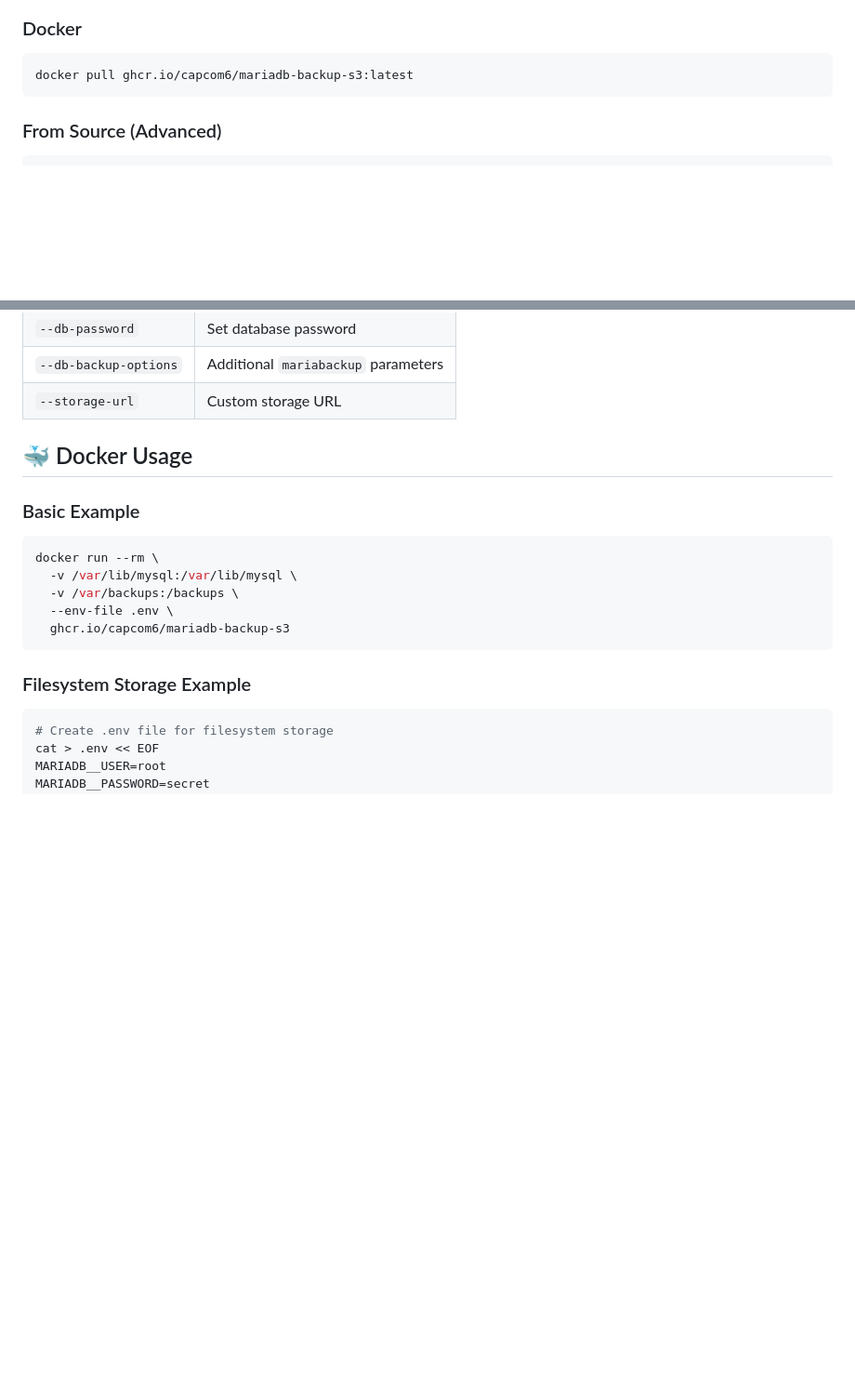
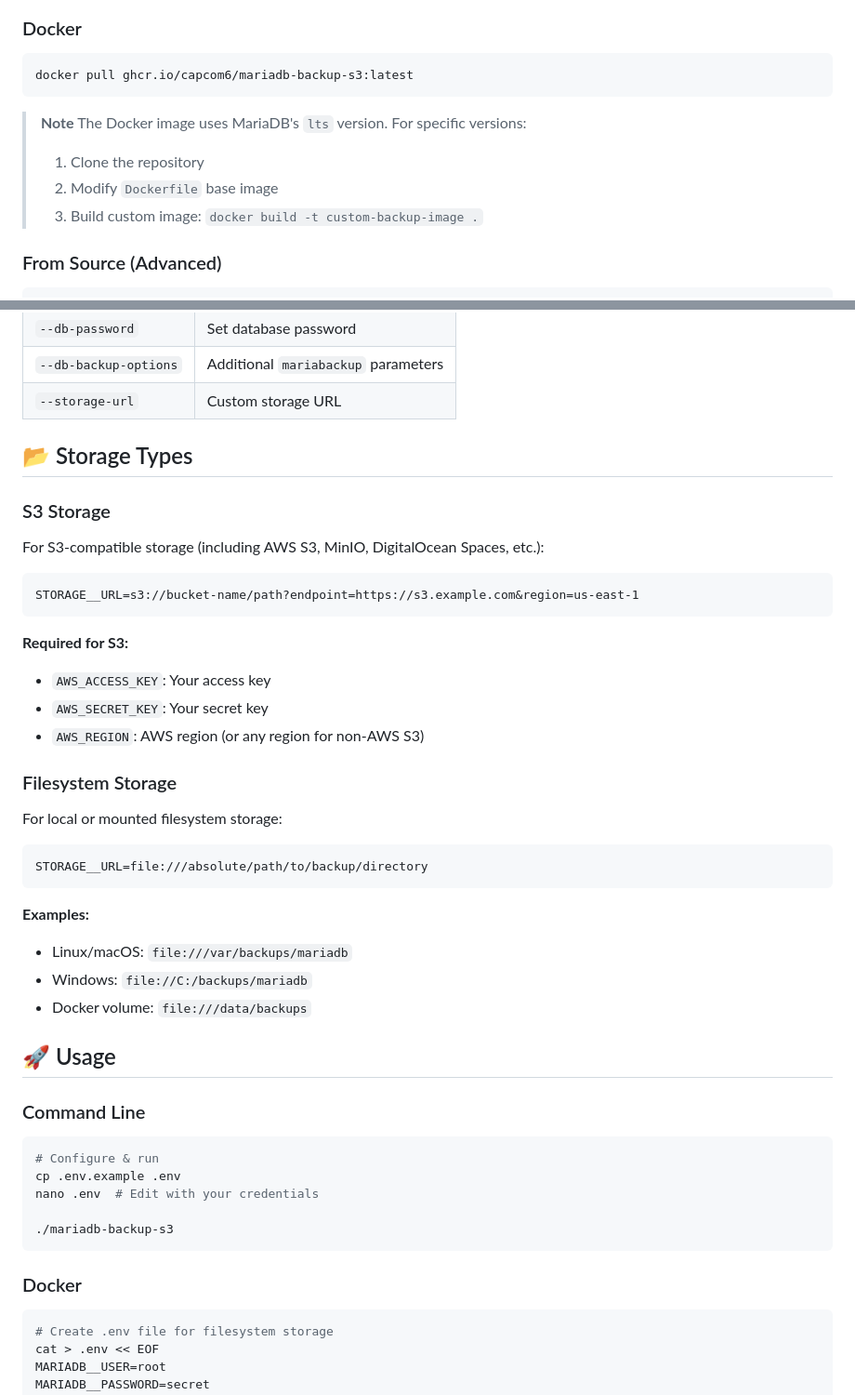
Before and after one commit to capcom6/mariadb-backup-s3, a Markdown page: README.md, 2 parts joined by grey strips. Shown: that part at 93% size. Drawn GitHub-style; blank space fills up the shorter version.

````diff
--- a/README.md
+++ b/README.md
@@ -68,6 +96,12 @@ go install github.com/capcom6/mariadb-backup-s3@latest
 docker pull ghcr.io/capcom6/mariadb-backup-s3:latest
 ```
 
+> **Note**
+> The Docker image uses MariaDB's `lts` version. For specific versions:
+> 1. Clone the repository
+> 2. Modify `Dockerfile` base image
+> 3. Build custom image: `docker build -t custom-backup-image .`
+
 ### From Source (Advanced)
 ```shell
 git clone https://github.com/capcom6/mariadb-backup-s3.git
@@ -154,18 +162,46 @@ Override any configuration with flags:
 | `--db-backup-options` | Additional `mariabackup` parameters |
 | `--storage-url`       | Custom storage URL                  |
 
-## 🐳 Docker Usage
 
-### Basic Example
-```shell
-docker run --rm \
-  -v /var/lib/mysql:/var/lib/mysql \
-  -v /var/backups:/backups \
-  --env-file .env \
-  ghcr.io/capcom6/mariadb-backup-s3
+## 📂 Storage Types
+
+### S3 Storage
+For S3-compatible storage (including AWS S3, MinIO, DigitalOcean Spaces, etc.):
+
+```dotenv
+STORAGE__URL=s3://bucket-name/path?endpoint=https://s3.example.com&region=us-east-1
 ```
 
-### Filesystem Storage Example
+**Required for S3:**
+- `AWS_ACCESS_KEY`: Your access key
+- `AWS_SECRET_KEY`: Your secret key
+- `AWS_REGION`: AWS region (or any region for non-AWS S3)
+
+### Filesystem Storage
+For local or mounted filesystem storage:
+
+```dotenv
+STORAGE__URL=file:///absolute/path/to/backup/directory
+```
+
+**Examples:**
+- Linux/macOS: `file:///var/backups/mariadb`
+- Windows: `file://C:/backups/mariadb`
+- Docker volume: `file:///data/backups`
+
+
+## 🚀 Usage
+
+### Command Line
+```shell
+# Configure & run
+cp .env.example .env
+nano .env  # Edit with your credentials
+
+./mariadb-backup-s3
+```
+
+### Docker
 ```shell
 # Create .env file for filesystem storage
 cat > .env << EOF
````
Also changed, not shown: other parts of README.md (+29 -33 lines).
